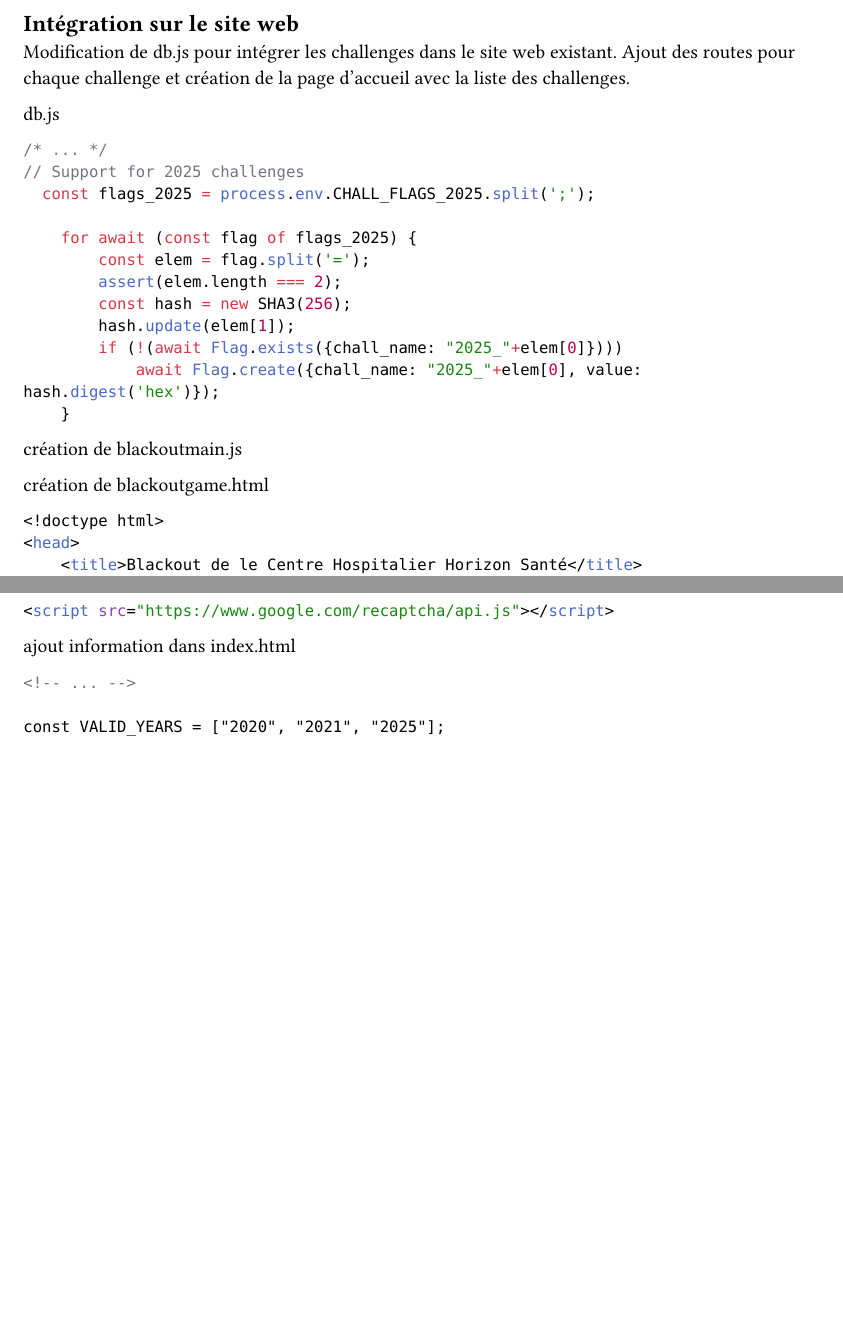
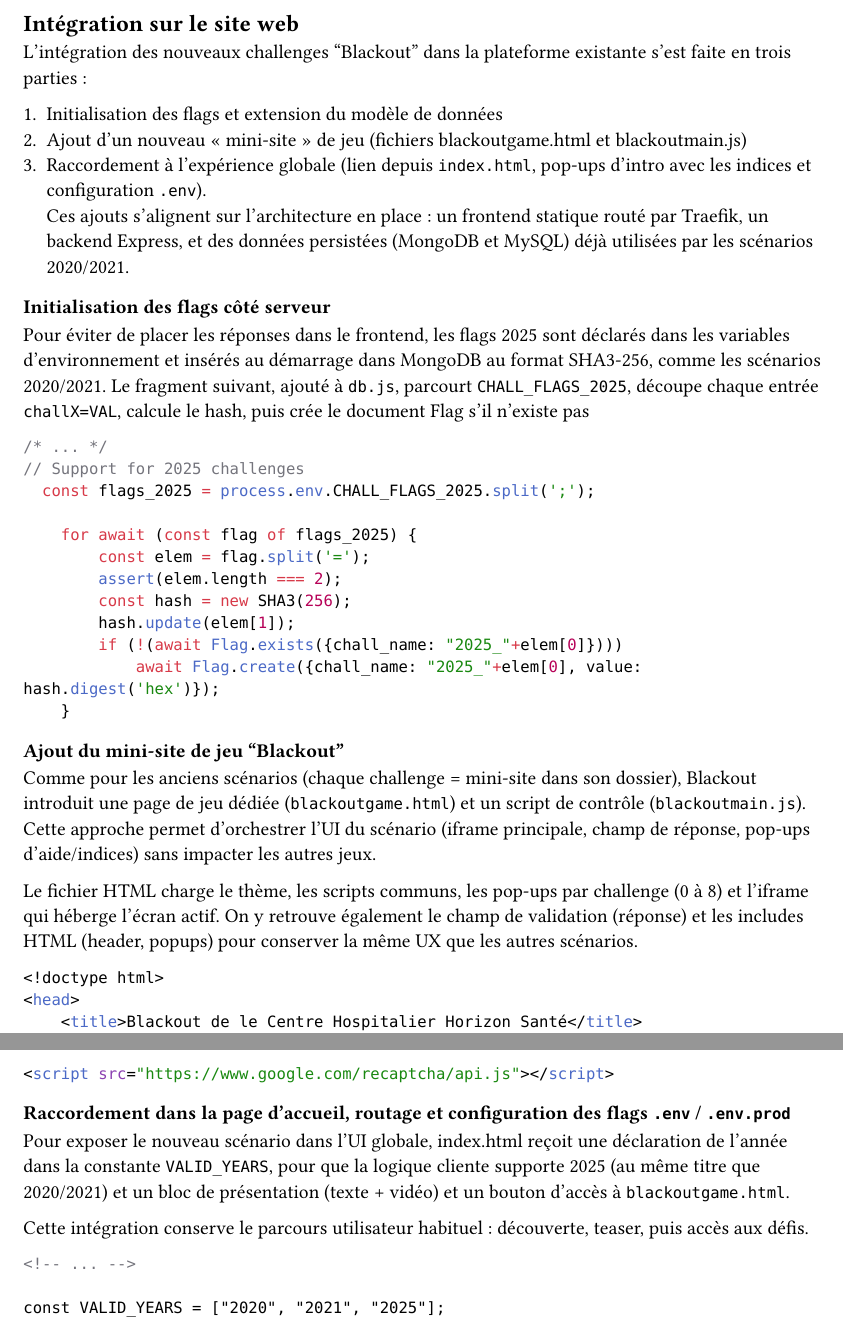
Before and after one commit to CamilleKoestli/tb_docs, a Typst document (report/chapters/implementation.typ): two parts of pages 13 and 14 of 15 before the commit and two parts of pages 13 and 15 of 16 after it, joined at a grey line, cut so that both start at the same text, the shorter picture padded with empty space. Compiled offline with Typst 0.15.

Commit message:
wip: intégration site in progress

````diff
--- a/report/chapters/implementation.typ
+++ b/report/chapters/implementation.typ
@@ -7,9 +7,17 @@
 #pagebreak()
 
 == Intégration sur le site web <integration-site-web>
-Modification de db.js pour intégrer les challenges dans le site web existant. Ajout des routes pour chaque challenge et création de la page d'accueil avec la liste des challenges.
 
-db.js
+L’intégration des nouveaux challenges "Blackout" dans la plateforme existante s’est faite en trois parties :
+
++ Initialisation des flags et extension du modèle de données
++ Ajout d’un nouveau « mini-site » de jeu (fichiers blackoutgame.html et blackoutmain.js)
++ Raccordement à l’expérience globale (lien depuis `index.html`, pop-ups d’intro avec les indices et configuration `.env`).\ Ces ajouts s’alignent sur l’architecture en place : un frontend statique routé par Traefik, un backend Express, et des données persistées (MongoDB et MySQL) déjà utilisées par les scénarios 2020/2021.
+
+=== Initialisation des flags côté serveur
+
+Pour éviter de placer les réponses dans le frontend, les flags 2025 sont déclarés dans les variables d’environnement et insérés au démarrage dans MongoDB au format SHA3-256, comme les scénarios 2020/2021. Le fragment suivant, ajouté à `db.js`, parcourt `CHALL_FLAGS_2025`, découpe chaque entrée `challX=VAL`, calcule le hash, puis crée le document Flag s’il n’existe pas
+
 ```js
 /* ... */
 // Support for 2025 challenges
@@ -25,9 +33,11 @@ db.js
     }
 ```
 
-création de blackoutmain.js
+=== Ajout du mini-site de jeu "Blackout"
+Comme pour les anciens scénarios (chaque challenge = mini-site dans son dossier), Blackout introduit une page de jeu dédiée (`blackoutgame.html`) et un script de contrôle (`blackoutmain.js`). Cette approche permet d’orchestrer l’UI du scénario (iframe principale, champ de réponse, pop-ups d’aide/indices) sans impacter les autres jeux.
 
-création de blackoutgame.html
+Le fichier HTML charge le thème, les scripts communs, les pop-ups par challenge (0 à 8) et l’iframe qui héberge l’écran actif. On y retrouve également le champ de validation (réponse) et les includes HTML (header, popups) pour conserver la même UX que les autres scénarios.
+
 ```html
 <!doctype html>
 <head>
@@ -94,7 +104,13 @@ création de blackoutgame.html
 <script src="https://www.google.com/recaptcha/api.js"></script>
 ```
 
-ajout information dans index.html
+=== Raccordement dans la page d’accueil, routage et configuration des flags `.env` / `.env.prod`
+
+Pour exposer le nouveau scénario dans l’UI globale, index.html reçoit une déclaration de l’année dans la constante `VALID_YEARS`, pour que la logique cliente supporte 2025 (au même titre que 2020/2021) et un bloc de présentation (texte + vidéo) et un bouton d’accès à `blackoutgame.html`.
+
+Cette intégration conserve le parcours utilisateur habituel : découverte, teaser, puis accès aux défis.
+
+
 ```html
 <!-- ... -->
 
````
Also changed, not shown: report/chapters/implementation.typ (10 more changed lines).
